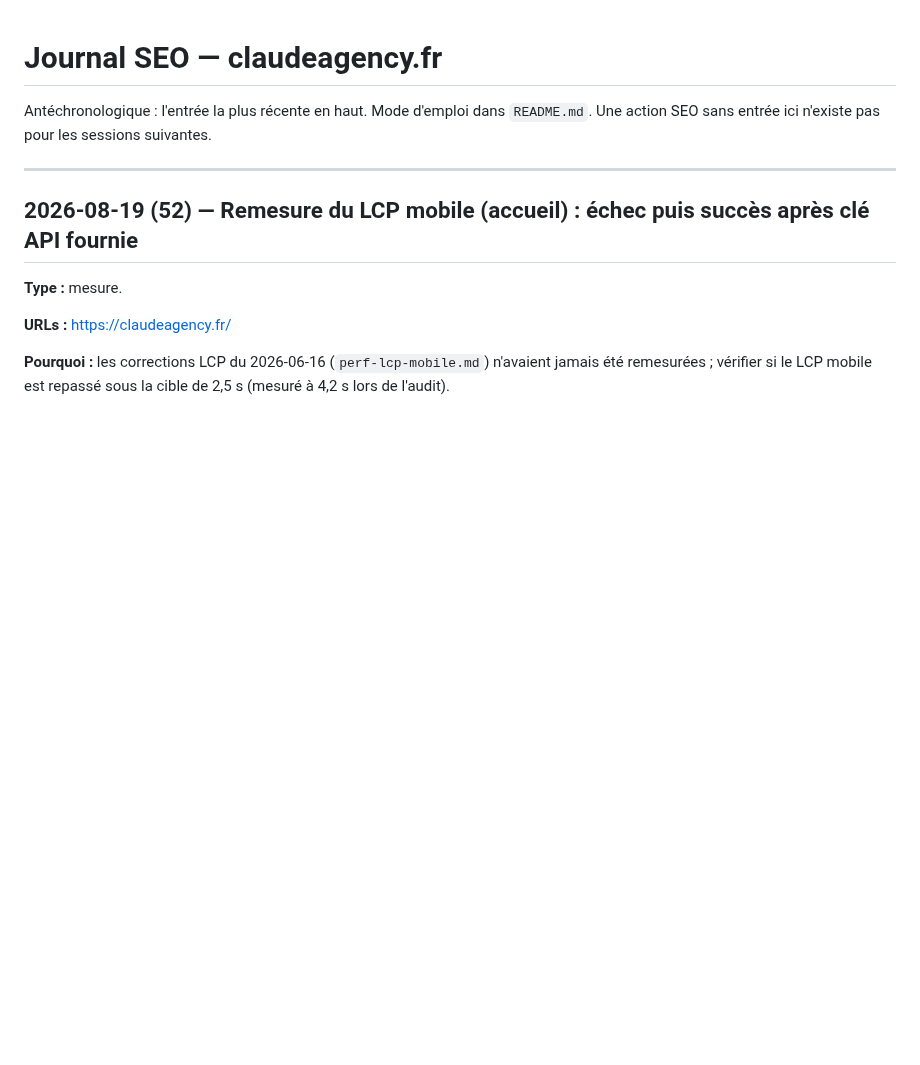
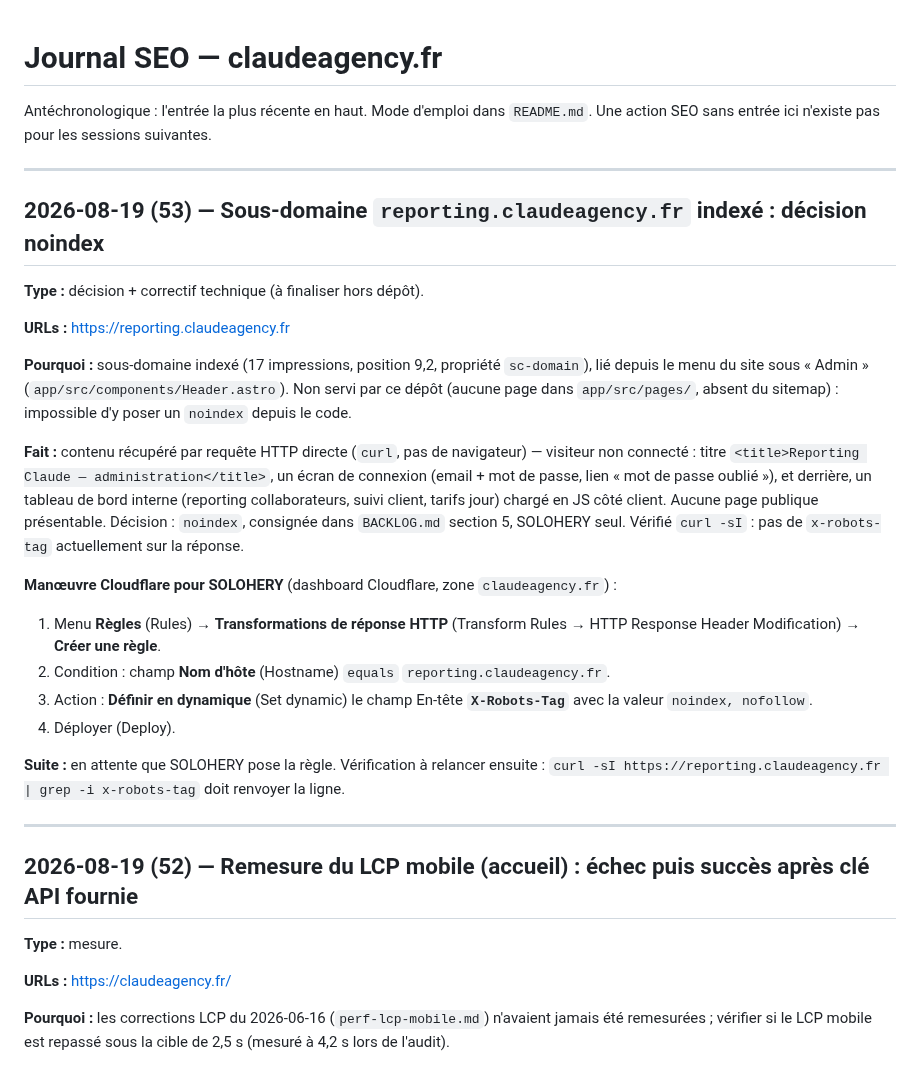
Before and after one commit to JRAYES000/CLAUDEAGENCY, a Markdown page: docs/seo/JOURNAL.md, the part around the change. Drawn GitHub-style; blank space fills up the shorter version.

Commit message:
seo: décision noindex pour reporting.claudeagency.fr
Sous-domaine indexé (17 impressions) mais non servi par ce dépôt : la page
vue par un visiteur non connecté est un écran de connexion vers un tableau
de bord interne, pas un contenu public. Décision et manœuvre Cloudflare
consignées dans BACKLOG.md et JOURNAL.md — exécution hors dépôt, à la
charge de SOLOHERY.

```diff
--- a/docs/seo/JOURNAL.md
+++ b/docs/seo/JOURNAL.md
@@ -2,6 +2,37 @@
 
 Antéchronologique : l'entrée la plus récente en haut. Mode d'emploi dans `README.md`.
 Une action SEO sans entrée ici n'existe pas pour les sessions suivantes.
+
+---
+
+## 2026-08-19 (53) — Sous-domaine `reporting.claudeagency.fr` indexé : décision noindex
+
+**Type :** décision + correctif technique (à finaliser hors dépôt).
+
+**URLs :** https://reporting.claudeagency.fr
+
+**Pourquoi :** sous-domaine indexé (17 impressions, position 9,2, propriété `sc-domain`), lié
+depuis le menu du site sous « Admin » (`app/src/components/Header.astro`). Non servi par ce
+dépôt (aucune page dans `app/src/pages/`, absent du sitemap) : impossible d'y poser un `noindex`
+depuis le code.
+
+**Fait :** contenu récupéré par requête HTTP directe (`curl`, pas de navigateur) — visiteur non
+connecté : titre `<title>Reporting Claude — administration</title>`, un écran de connexion
+(email + mot de passe, lien « mot de passe oublié »), et derrière, un tableau de bord interne
+(reporting collaborateurs, suivi client, tarifs jour) chargé en JS côté client. Aucune page
+publique présentable. Décision : `noindex`, consignée dans `BACKLOG.md` section 5, SOLOHERY seul.
+Vérifié `curl -sI` : pas de `x-robots-tag` actuellement sur la réponse.
+
+**Manœuvre Cloudflare pour SOLOHERY** (dashboard Cloudflare, zone `claudeagency.fr`) :
+1. Menu **Règles** (Rules) → **Transformations de réponse HTTP** (Transform Rules → HTTP
+   Response Header Modification) → **Créer une règle**.
+2. Condition : champ **Nom d'hôte** (Hostname) `equals` `reporting.claudeagency.fr`.
+3. Action : **Définir en dynamique** (Set dynamic) le champ En-tête **`X-Robots-Tag`** avec la
+   valeur `noindex, nofollow`.
+4. Déployer (Deploy).
+
+**Suite :** en attente que SOLOHERY pose la règle. Vérification à relancer ensuite :
+`curl -sI https://reporting.claudeagency.fr | grep -i x-robots-tag` doit renvoyer la ligne.
 
 ---
 
```
Also changed, not shown: docs/seo/BACKLOG.md (+8 -2 lines).
